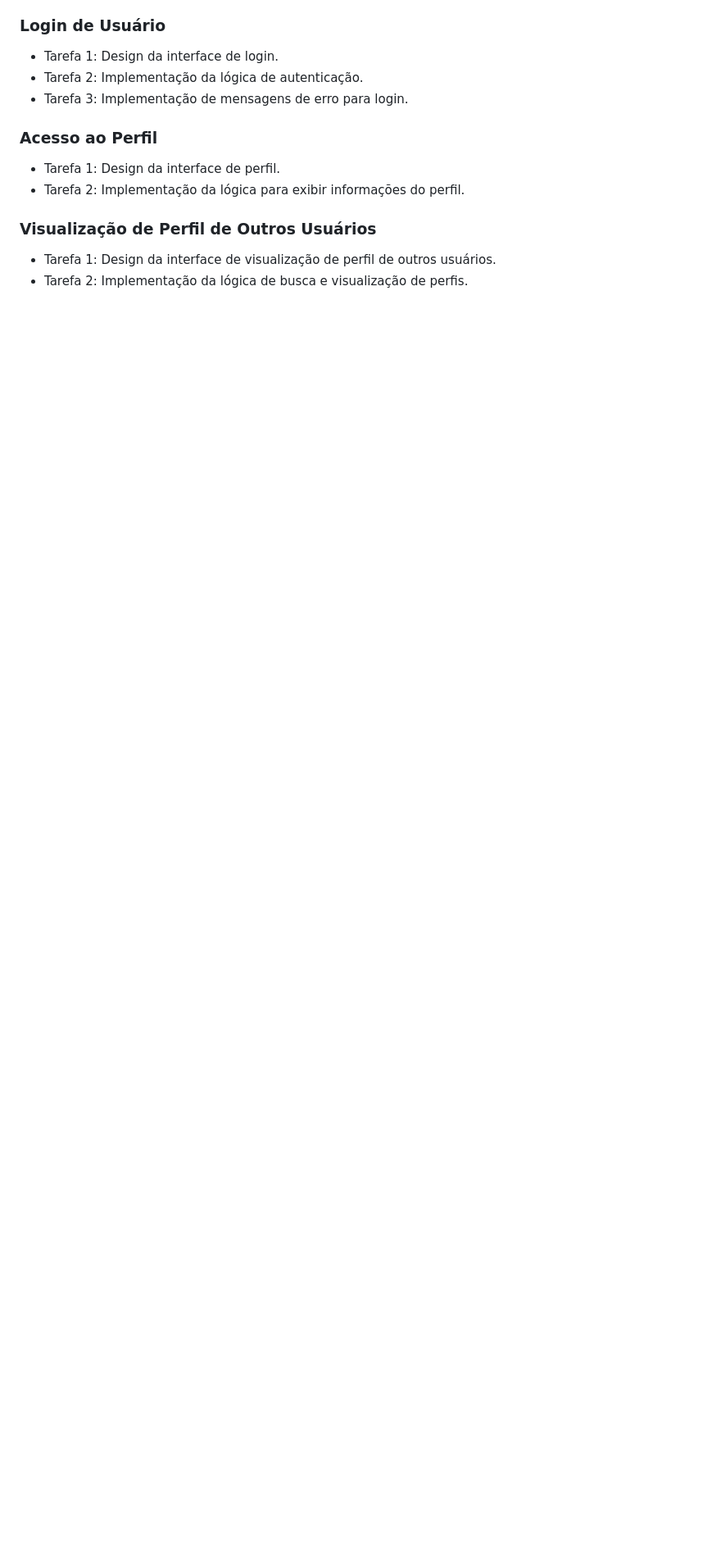
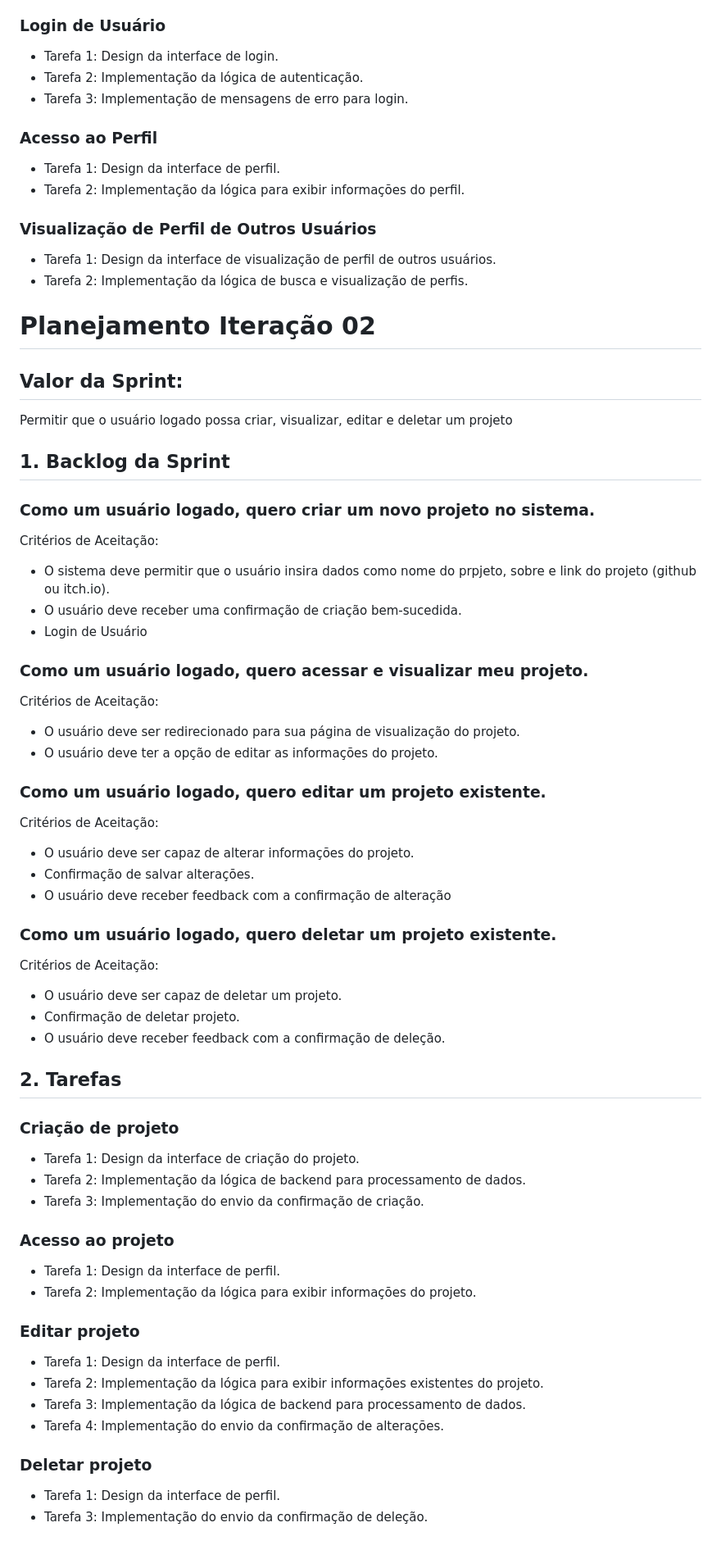
Before and after one commit to jessilver/Engenharia-de-Software-Gamyx, a Markdown page: planejamentos.md, the part around one of its changes. Shown at 82% size. Drawn GitHub-style; blank space fills up the shorter version.

```diff
--- a/planejamentos.md
+++ b/planejamentos.md
@@ -78,3 +79,62 @@ Critérios de Aceitação:
 
 - Tarefa 1: Design da interface de visualização de perfil de outros usuários.
 - Tarefa 2: Implementação da lógica de busca e visualização de perfis.
+
+# Planejamento Iteração 02
+
+## Valor da Sprint:
+Permitir que o usuário logado possa criar, visualizar, editar e deletar um projeto
+
+## 1. Backlog da Sprint
+
+### Como um usuário logado, quero criar um novo projeto no sistema.
+
+Critérios de Aceitação:
+- O sistema deve permitir que o usuário insira dados como nome do prpjeto, sobre e link do projeto (github ou itch.io).
+- O usuário deve receber uma confirmação de criação bem-sucedida.
+- Login de Usuário
+
+### Como um usuário logado, quero acessar e visualizar meu projeto.
+
+Critérios de Aceitação:
+- O usuário deve ser redirecionado para sua página de visualização do projeto.
+- O usuário deve ter a opção de editar as informações do projeto.
+
+### Como um usuário logado, quero editar um projeto existente.
+
+Critérios de Aceitação:
+- O usuário deve ser capaz de alterar informações do projeto.
+- Confirmação de salvar alterações.
+- O usuário deve receber feedback com a confirmação de alteração
+
+### Como um usuário logado, quero deletar um projeto existente.
+
+Critérios de Aceitação:
+- O usuário deve ser capaz de deletar um projeto.
+- Confirmação de deletar projeto.
+- O usuário deve receber feedback com a confirmação de deleção.
+
+## 2. Tarefas
+
+### Criação de projeto
+
+- Tarefa 1: Design da interface de criação do projeto.
+- Tarefa 2: Implementação da lógica de backend para processamento de dados.
+- Tarefa 3: Implementação do envio da confirmação de criação.
+
+### Acesso ao projeto
+
+- Tarefa 1: Design da interface de perfil.
+- Tarefa 2: Implementação da lógica para exibir informações do projeto.
+
+### Editar projeto
+
+- Tarefa 1: Design da interface de perfil.
+- Tarefa 2: Implementação da lógica para exibir informações existentes do projeto.
+- Tarefa 3: Implementação da lógica de backend para processamento de dados.
+- Tarefa 4: Implementação do envio da confirmação de alterações.
+
+### Deletar projeto
+
+- Tarefa 1: Design da interface de perfil.
+- Tarefa 3: Implementação do envio da confirmação de deleção.
```
Also changed, not shown: other parts of planejamentos.md (+1 -0 lines).
